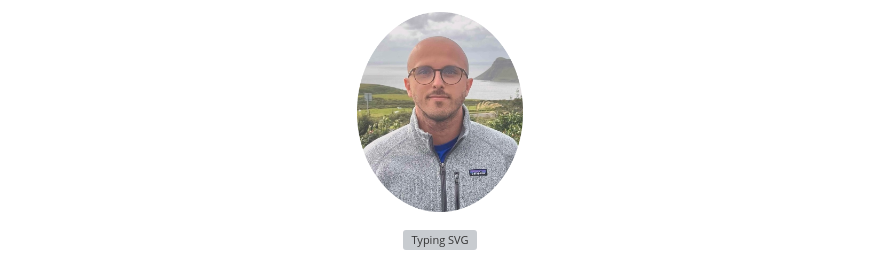
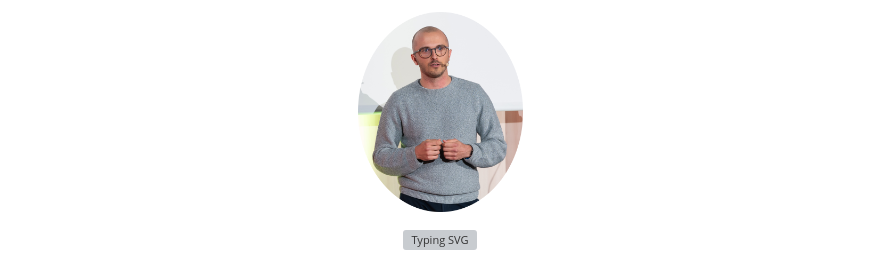
Before and after one commit to TheophaneGregoir/TheophaneGregoir, a Markdown page: README.md, the part around the change. Rendered like a GitHub page; pictures changed too: img/profile-devoxx.png (added); grey boxes are pictures that could not be loaded.

Commit message:
Update profile photo with Devoxx portrait

```diff
--- a/README.md
+++ b/README.md
@@ -1,5 +1,5 @@
 <p align="center">
-<img src="img/IMG_5061.png" alt="Profile Photo" height="200">
+<img src="img/profile-devoxx.png" alt="Théophane speaking at Devoxx France" height="200">
 </p>
 
 <p align="center">
```
